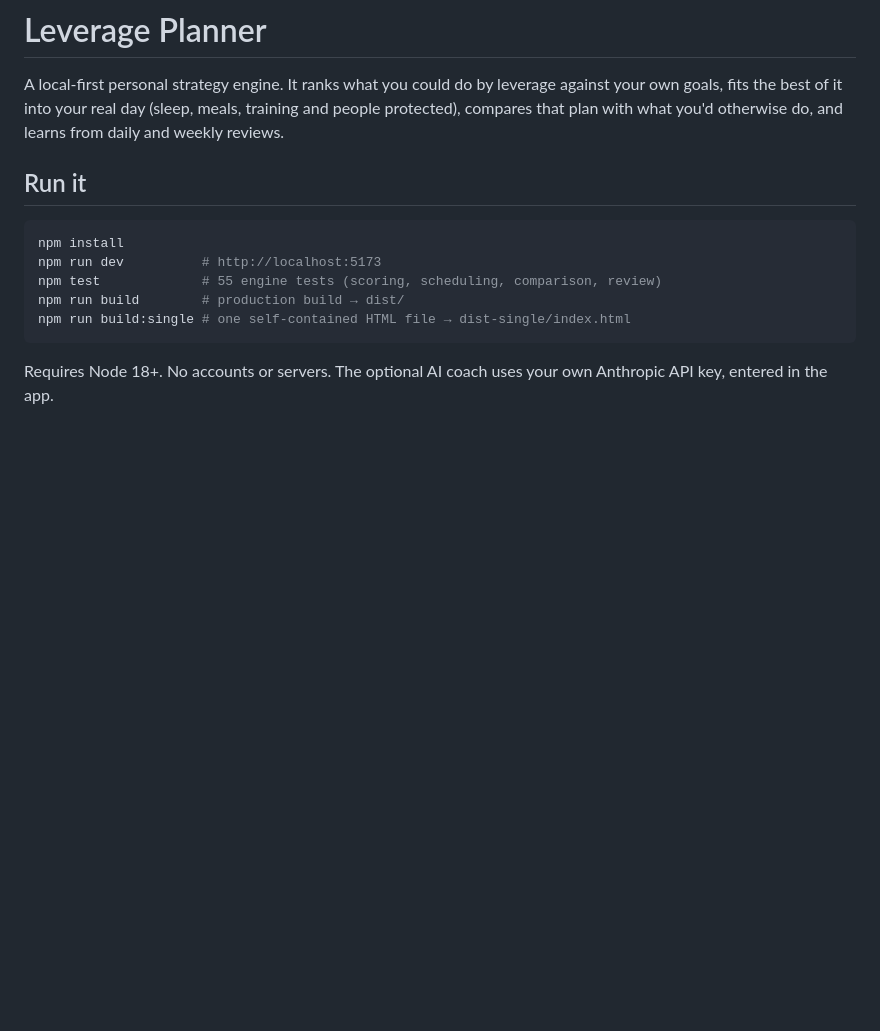
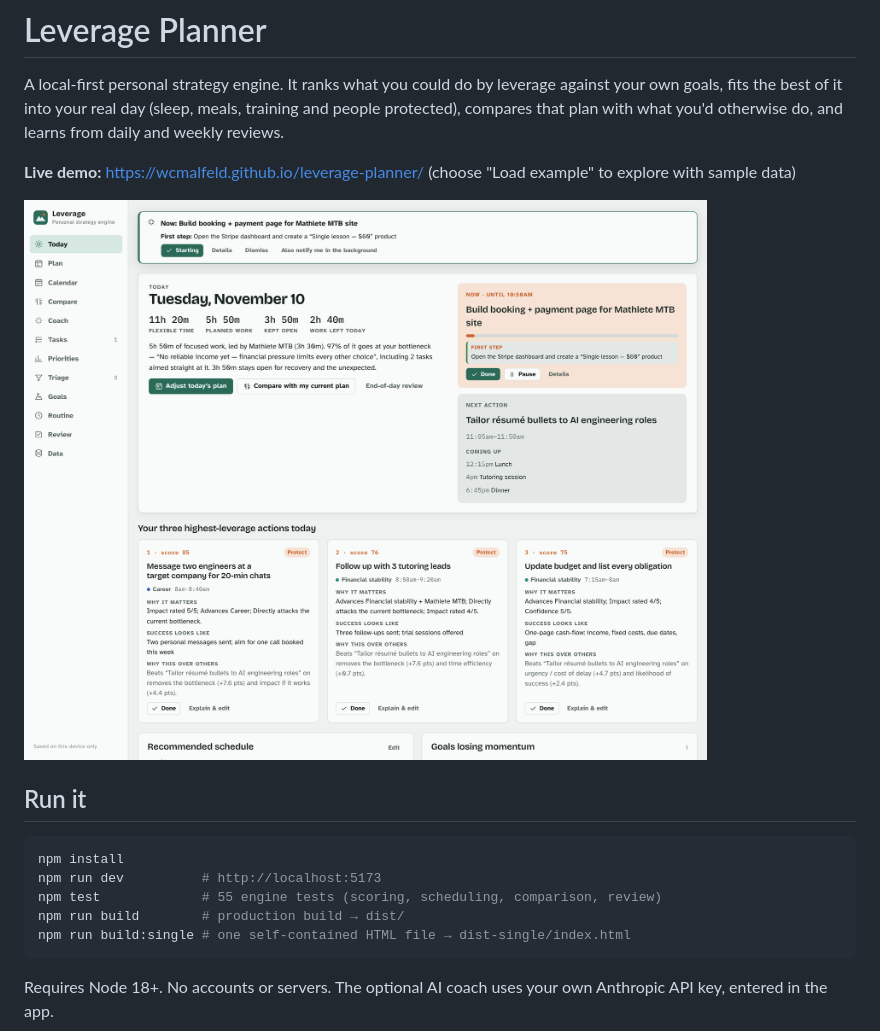
Before and after one commit to wcmalfeld/leverage-planner, a Markdown page: README.md, the part around the change. GitHub-like rendering; pictures changed too: docs/screenshot.png (added); blank space fills up the shorter version.

Commit message:
docs: add Today view screenshot to README
Co-Authored-By: Claude Opus 5.5 <noreply@anthropic.com>

```diff
--- a/README.md
+++ b/README.md
@@ -1,6 +1,10 @@
 # Leverage Planner
 
 A local-first personal strategy engine. It ranks what you could do by leverage against your own goals, fits the best of it into your real day (sleep, meals, training and people protected), compares that plan with what you'd otherwise do, and learns from daily and weekly reviews.
+
+**Live demo:** https://wcmalfeld.github.io/leverage-planner/ (choose "Load example" to explore with sample data)
+
+![Leverage Planner's Today view: a start nudge with the block's first step, the current task, and the three highest-leverage actions for the day](docs/screenshot.png)
 
 ## Run it
 
```
